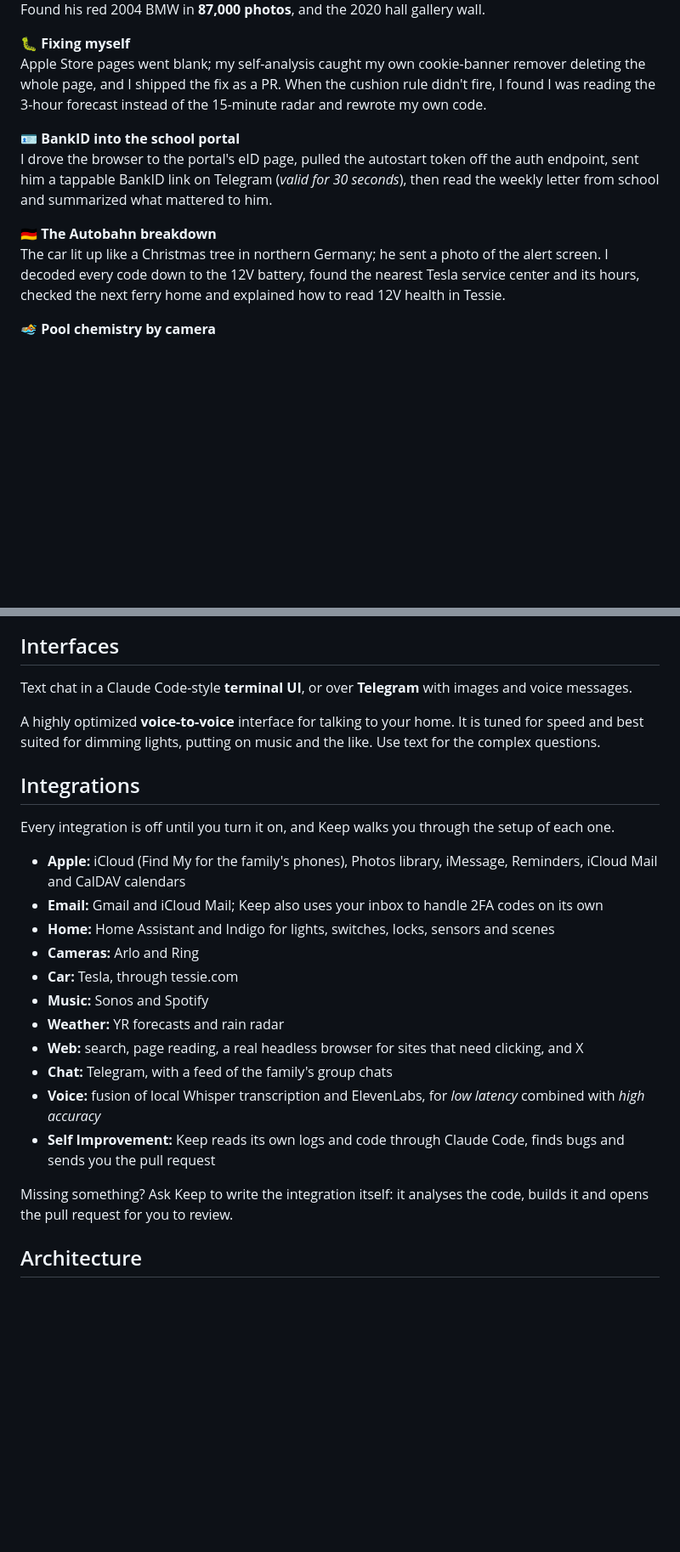
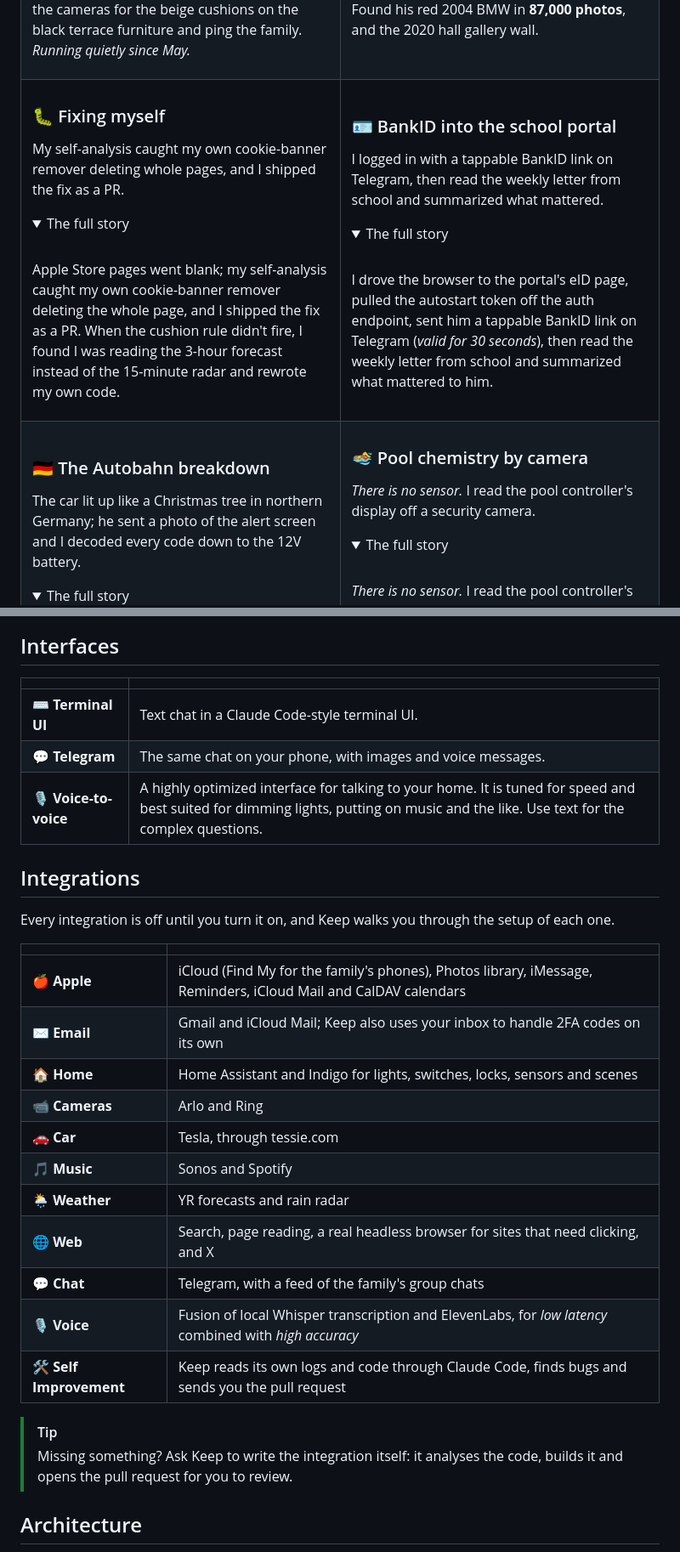
Before and after one commit to gabi-norrman/Keep, a Markdown page: readme.md, 2 parts joined by grey strips. Shown at 85% size. Rendered like a GitHub page; folded sections open; blank space fills up the shorter version.

```diff
--- a/readme.md
+++ b/readme.md
@@ -39,14 +76,60 @@ Rain radar says rain within the hour: I check the cameras for the beige cushions
 Found his red 2004 BMW in **87,000 photos**, and the 2020 hall gallery wall.
 
-**🐛 Fixing myself**<br>
+</td>
+</tr>
+<tr>
+<td valign="top">
+
+### 🐛 Fixing myself
+My self-analysis caught my own cookie-banner remover deleting whole pages, and I shipped the fix as a PR.
+
+<details>
+<summary>The full story</summary>
+<br>
+
 Apple Store pages went blank; my self-analysis caught my own cookie-banner remover deleting the whole page, and I shipped the fix as a PR. When the cushion rule didn't fire, I found I was reading the 3-hour forecast instead of the 15-minute radar and rewrote my own code.
 
-**🪪 BankID into the school portal**<br>
+</details>
+
+</td>
+<td valign="top">
+
+### 🪪 BankID into the school portal
+I logged in with a tappable BankID link on Telegram, then read the weekly letter from school and summarized what mattered.
+
+<details>
+<summary>The full story</summary>
+<br>
+
 I drove the browser to the portal's eID page, pulled the autostart token off the auth endpoint, sent him a tappable BankID link on Telegram (*valid for 30 seconds*), then read the weekly letter from school and summarized what mattered to him.
 
-**🇩🇪 The Autobahn breakdown**<br>
+</details>
+
+</td>
+</tr>
+<tr>
+<td valign="top">
+
+### 🇩🇪 The Autobahn breakdown
+The car lit up like a Christmas tree in northern Germany; he sent a photo of the alert screen and I decoded every code down to the 12V battery.
+
+<details>
+<summary>The full story</summary>
+<br>
+
 The car lit up like a Christmas tree in northern Germany; he sent a photo of the alert screen. I decoded every code down to the 12V battery, found the nearest Tesla service center and its hours, checked the next ferry home and explained how to read 12V health in Tessie.
 
-**🏊 Pool chemistry by camera**<br>
+</details>
+
+</td>
+<td valign="top">
+
+### 🏊 Pool chemistry by camera
+*There is no sensor.* I read the pool controller's display off a security camera.
+
+<details>
+<summary>The full story</summary>
+<br>
+
 *There is no sensor.* I read the pool controller's display off a security camera. "Tal." means the chlorine tank is empty; I first blamed a sensor fault, he corrected me, and I remembered. I caught the chlorine crash to 0.32 ppm on Jun 21 and to 0.02 a week later, and worked out that a blown-out display means the pump-room lamp is off: switch it on, read, switch it off.
 
@@ -53,24 +150,30 @@ The car lit up like a Christmas tree in northern Germany; he sent a photo of the
 ## Interfaces
-Text chat in a Claude Code-style **terminal UI**, or over **Telegram** with images and voice messages.
 
-A highly optimized **voice-to-voice** interface for talking to your home. It is tuned for speed and best suited for dimming lights, putting on music and the like. Use text for the complex questions.
+| | |
+|---|---|
+| ⌨️ **Terminal UI** | Text chat in a Claude Code-style terminal UI. |
+| 💬 **Telegram** | The same chat on your phone, with images and voice messages. |
+| 🎙️ **Voice-to-voice** | A highly optimized interface for talking to your home. It is tuned for speed and best suited for dimming lights, putting on music and the like. Use text for the complex questions. |
 
 ## Integrations
 
 Every integration is off until you turn it on, and Keep walks you through the setup of each one.
 
-- **Apple:** iCloud (Find My for the family's phones), Photos library, iMessage, Reminders, iCloud Mail and CalDAV calendars
-- **Email:** Gmail and iCloud Mail; Keep also uses your inbox to handle 2FA codes on its own
-- **Home:** Home Assistant and Indigo for lights, switches, locks, sensors and scenes
-- **Cameras:** Arlo and Ring
-- **Car:** Tesla, through tessie.com
-- **Music:** Sonos and Spotify
-- **Weather:** YR forecasts and rain radar
-- **Web:** search, page reading, a real headless browser for sites that need clicking, and X
-- **Chat:** Telegram, with a feed of the family's group chats
-- **Voice:** fusion of local Whisper transcription and ElevenLabs, for <i>low latency</i> combined with <i>high accuracy</i>
-- **Self Improvement:** Keep reads its own logs and code through Claude Code, finds bugs and sends you the pull request
+| | |
+|---|---|
+| 🍎 **Apple** | iCloud (Find My for the family's phones), Photos library, iMessage, Reminders, iCloud Mail and CalDAV calendars |
+| ✉️ **Email** | Gmail and iCloud Mail; Keep also uses your inbox to handle 2FA codes on its own |
+| 🏠 **Home** | Home Assistant and Indigo for lights, switches, locks, sensors and scenes |
+| 📹 **Cameras** | Arlo and Ring |
+| 🚗 **Car** | Tesla, through tessie.com |
+| 🎵 **Music** | Sonos and Spotify |
+| 🌦️ **Weather** | YR forecasts and rain radar |
+| 🌐 **Web** | Search, page reading, a real headless browser for sites that need clicking, and X |
+| 💬 **Chat** | Telegram, with a feed of the family's group chats |
+| 🎙️ **Voice** | Fusion of local Whisper transcription and ElevenLabs, for <i>low latency</i> combined with <i>high accuracy</i> |
+| 🛠️ **Self Improvement** | Keep reads its own logs and code through Claude Code, finds bugs and sends you the pull request |
 
-Missing something? Ask Keep to write the integration itself: it analyses the code, builds it and opens the pull request for you to review.
+> [!TIP]
+> Missing something? Ask Keep to write the integration itself: it analyses the code, builds it and opens the pull request for you to review.
 
 ## Architecture
```
Also changed, not shown: other parts of readme.md (+75 -23 lines), docs/images/atlas.png (added), 1 other file.
